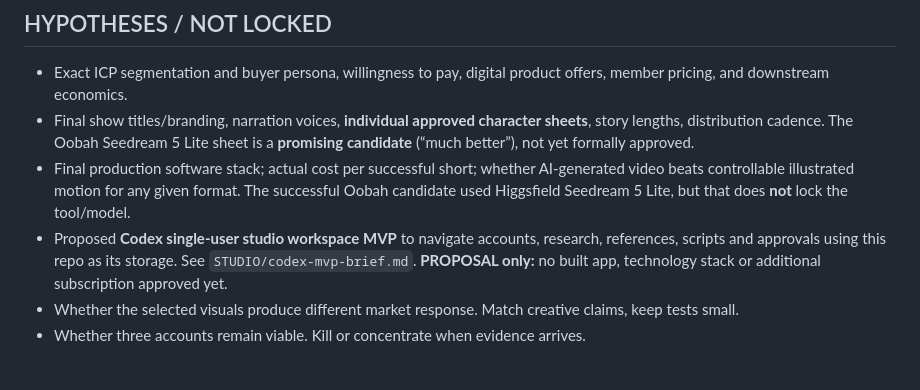
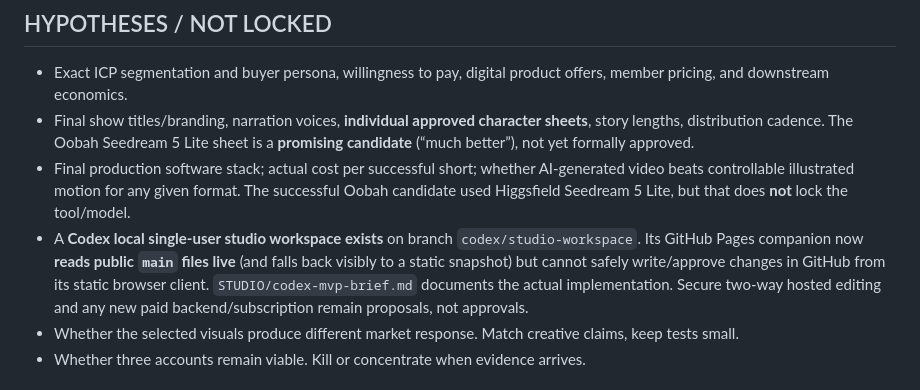
Before and after one commit to davondaneils/RabbitHoleStudios, a Markdown page: STUDIO/decisions.md, the part around the change. GitHub-like rendering.

Commit message:
Document deployed live GitHub reads and remaining authenticated write gap

```diff
--- a/STUDIO/decisions.md
+++ b/STUDIO/decisions.md
@@ -28,7 +28,7 @@
 - Exact ICP segmentation and buyer persona, willingness to pay, digital product offers, member pricing, and downstream economics.
 - Final show titles/branding, narration voices, **individual approved character sheets**, story lengths, distribution cadence. The Oobah Seedream 5 Lite sheet is a **promising candidate** (“much better”), not yet formally approved.
 - Final production software stack; actual cost per successful short; whether AI-generated video beats controllable illustrated motion for any given format. The successful Oobah candidate used Higgsfield Seedream 5 Lite, but that does **not** lock the tool/model.
-- Proposed **Codex single-user studio workspace MVP** to navigate accounts, research, references, scripts and approvals using this repo as its storage. See `STUDIO/codex-mvp-brief.md`. **PROPOSAL only:** no built app, technology stack or additional subscription approved yet.
+- A **Codex local single-user studio workspace exists** on branch `codex/studio-workspace`. Its GitHub Pages companion now **reads public `main` files live** (and falls back visibly to a static snapshot) but cannot safely write/approve changes in GitHub from its static browser client. `STUDIO/codex-mvp-brief.md` documents the actual implementation. Secure two-way hosted editing and any new paid backend/subscription remain proposals, not approvals.
 - Whether the selected visuals produce different market response. Match creative claims, keep tests small.
 - Whether three accounts remain viable. Kill or concentrate when evidence arrives.
 
```
